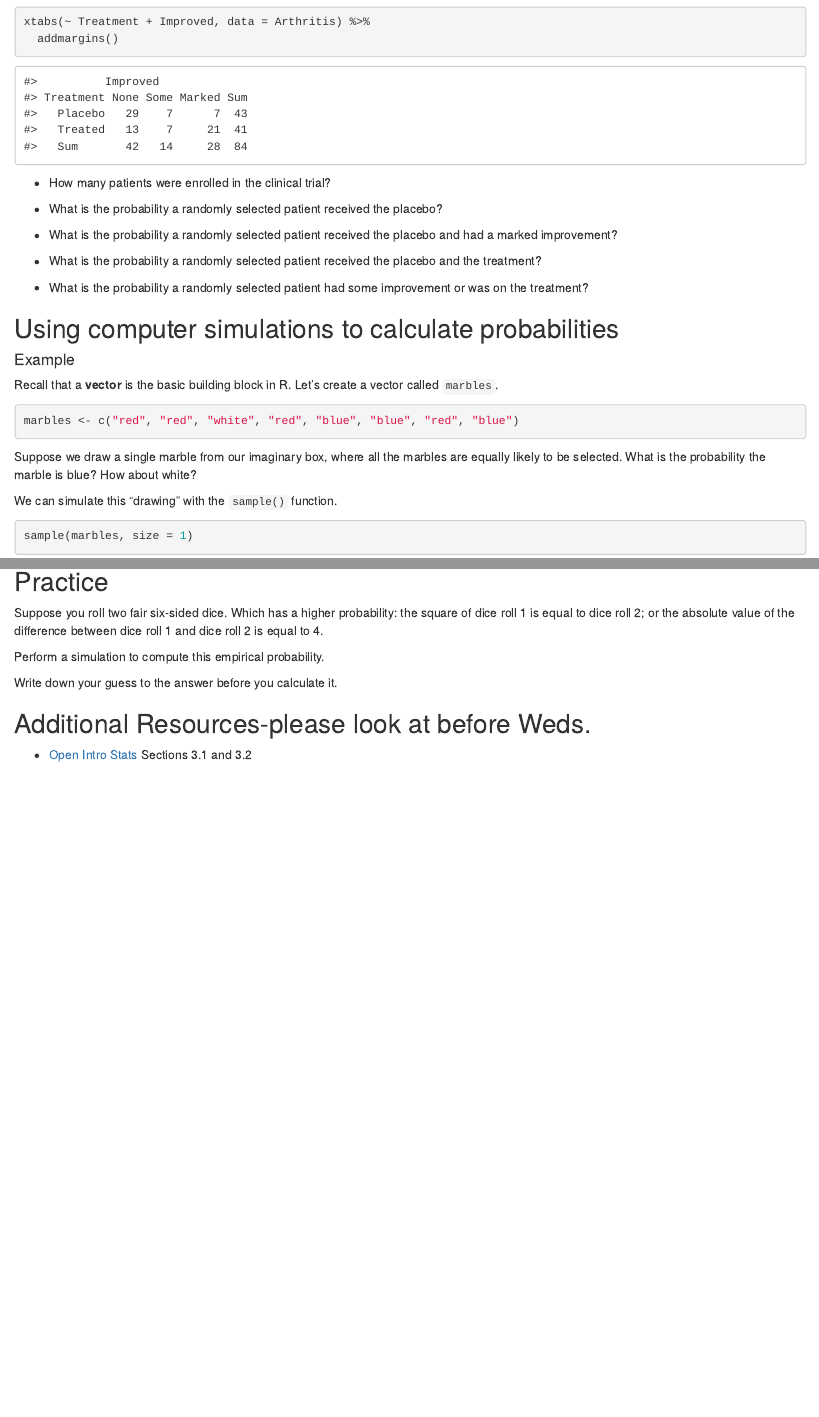
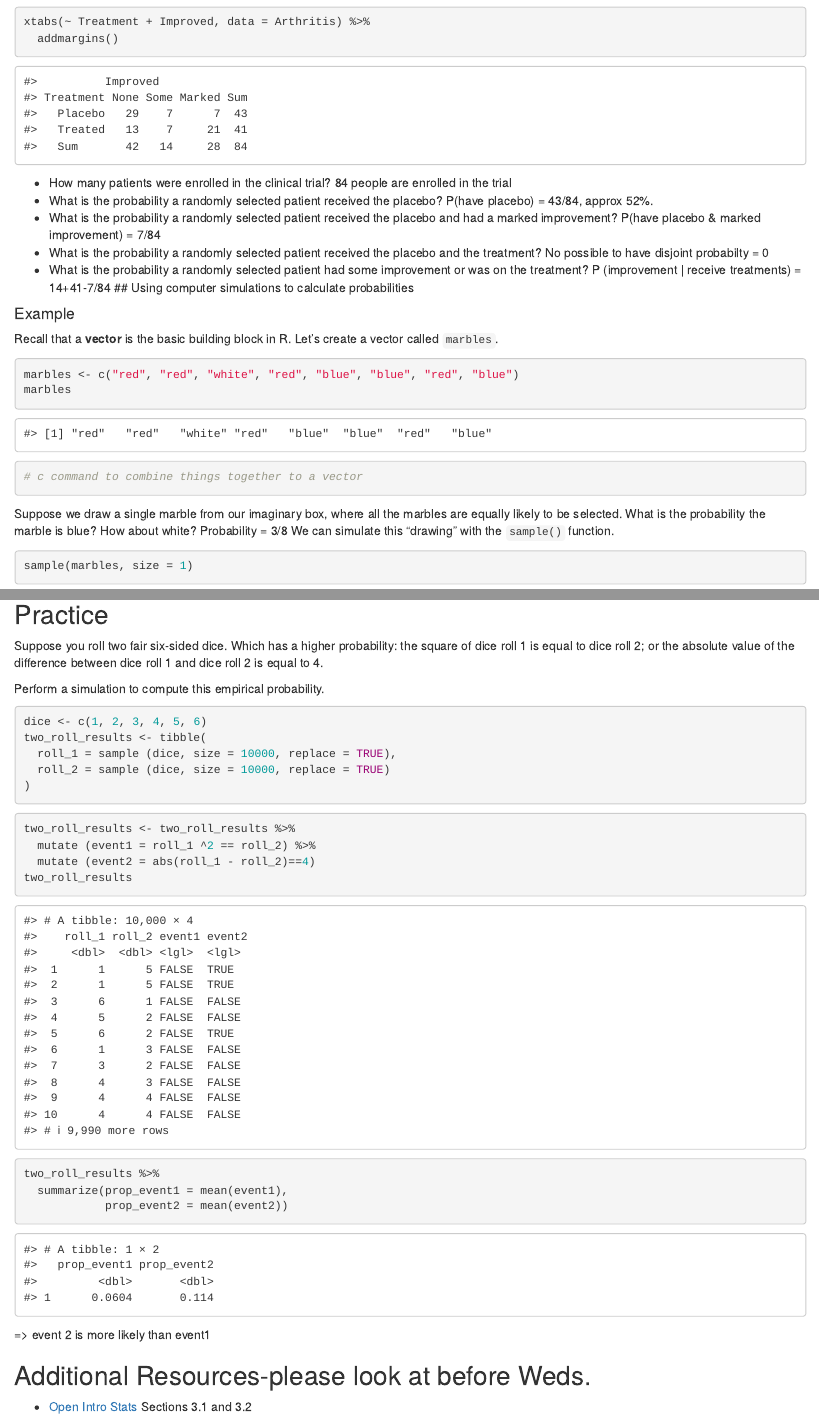
Before and after one commit to sta199-01-sp21/lecture-notes-class-10-Archie-Ju, an R Markdown document (lecturenotesclass10.Rmd): the page in a window 1100 px wide, from 900 px down, and a second part further down, joined at a grey line. Rendered offline with R 4.5, knitr and Pandoc, with nearby package versions; code that draws random numbers runs with fixed seeds of ours; some code elsewhere in the file could not run offline.

Commit message:
Finish first half of lecture note

````diff
--- a/lecturenotesclass10.Rmd
+++ b/lecturenotesclass10.Rmd
@@ -54,18 +54,18 @@ xtabs(~ Treatment + Improved, data = Arthritis) %>%
 ```
 
 - How many patients were enrolled in the clinical trial?
-
+  84 people are enrolled in the trial
 - What is the probability a randomly selected patient received the placebo?
-
+  P(have placebo) = 43/84, approx 52%.
 - What is the probability a randomly selected patient received the placebo
   and had a marked improvement?
-
+  P(have placebo & marked improvement) = 7/84
 - What is the probability a randomly selected patient received the placebo
   and the treatment?
-
+  No possible to have disjoint probabilty = 0
 - What is the probability a randomly selected patient had some improvement or
   was on the treatment?
-
+  P (improvement | receive treatments) = 14+41-7/84
 ## Using computer simulations to calculate probabilities
 
 #### Example
@@ -75,12 +75,14 @@ a vector called `marbles`.
 
 ```{r marbles}
 marbles <- c("red", "red", "white", "red", "blue", "blue", "red", "blue")
+marbles
+# c command to combine things together to a vector
 ```
 
 Suppose we draw a single marble from our imaginary box, where all the marbles
 are equally likely to be selected. What is the probability the marble is blue?
 How about white?
-
+  Probability = 3/8
 We can simulate this "drawing" with the `sample()` function.
 
 ```{r sample}
@@ -160,19 +162,28 @@ difference between dice roll 1 and dice roll 2 is equal to 4.
 
 Perform a simulation to compute this empirical probability.
 
-Write down your guess to the answer before you calculate it.
-
 ```{r simulate_rolls}
-
+dice <- c(1, 2, 3, 4, 5, 6)
+two_roll_results <- tibble(
+  roll_1 = sample (dice, size = 10000, replace = TRUE),
+  roll_2 = sample (dice, size = 10000, replace = TRUE)
+)
 ```
 
 ```{r identify_events}
-
+two_roll_results <- two_roll_results %>%
+  mutate (event1 = roll_1 ^2 == roll_2) %>%
+  mutate (event2 = abs(roll_1 - roll_2)==4)
+two_roll_results
 ```
 
 ```{r summarize_rolls}
+two_roll_results %>%
+  summarize(prop_event1 = mean(event1),
+            prop_event2 = mean(event2))
+```
 
-```
+=> event 2 is more likely than event1
 
 ## Additional Resources-please look at before Weds.
 
````
Also changed, not shown: lecturenotesclass10.Rmd (2 more changed lines).
